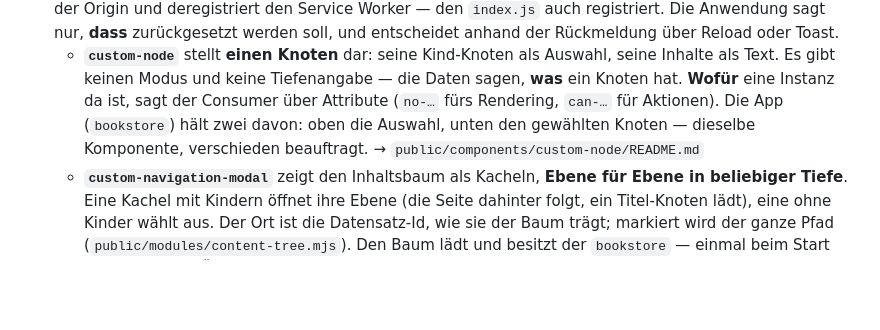
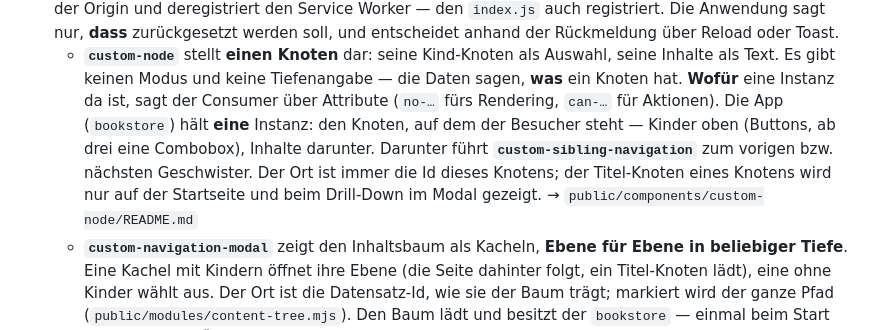
Before and after one commit to DavidWalther/PageHost, a Markdown page: doc/architecture.md, the part around the change. Rendered like a GitHub page; blank space fills up the shorter version.

Commit message:
doc: the page holds one custom-node with previous / next below
- architecture: one instance, sibling navigation, cover rule only on start
  and modal drilling
- custom-node README: one instance, no create child until #187, the
  two-node attributes stay without a consumer, adoptNode resets the jump

Co-Authored-By: Claude Opus 5.5 <noreply@anthropic.com>

```diff
--- a/doc/architecture.md
+++ b/doc/architecture.md
@@ -140,9 +140,12 @@ Server-Module in `private/modules/oAuth2/`. → Details: **`doc/authentication.m
     Auswahl, seine Inhalte als Text. Es gibt keinen Modus und keine
     Tiefenangabe — die Daten sagen, **was** ein Knoten hat. **Wofür** eine
     Instanz da ist, sagt der Consumer über Attribute (`no-…` fürs Rendering,
-    `can-…` für Aktionen). Die App (`bookstore`) hält zwei davon: oben die
-    Auswahl, unten den gewählten Knoten — dieselbe Komponente, verschieden
-    beauftragt. → `public/components/custom-node/README.md`
+    `can-…` für Aktionen). Die App (`bookstore`) hält **eine** Instanz: den
+    Knoten, auf dem der Besucher steht — Kinder oben (Buttons, ab drei eine
+    Combobox), Inhalte darunter. Darunter führt **`custom-sibling-navigation`**
+    zum vorigen bzw. nächsten Geschwister. Der Ort ist immer die Id dieses
+    Knotens; der Titel-Knoten eines Knotens wird nur auf der Startseite und beim
+    Drill-Down im Modal gezeigt. → `public/components/custom-node/README.md`
   - **`custom-navigation-modal`** zeigt den Inhaltsbaum als Kacheln, **Ebene
     für Ebene in beliebiger Tiefe**. Eine Kachel mit Kindern öffnet ihre Ebene
     (die Seite dahinter folgt, ein Titel-Knoten lädt), eine ohne Kinder wählt
```
Also changed, not shown: 1 other file.
